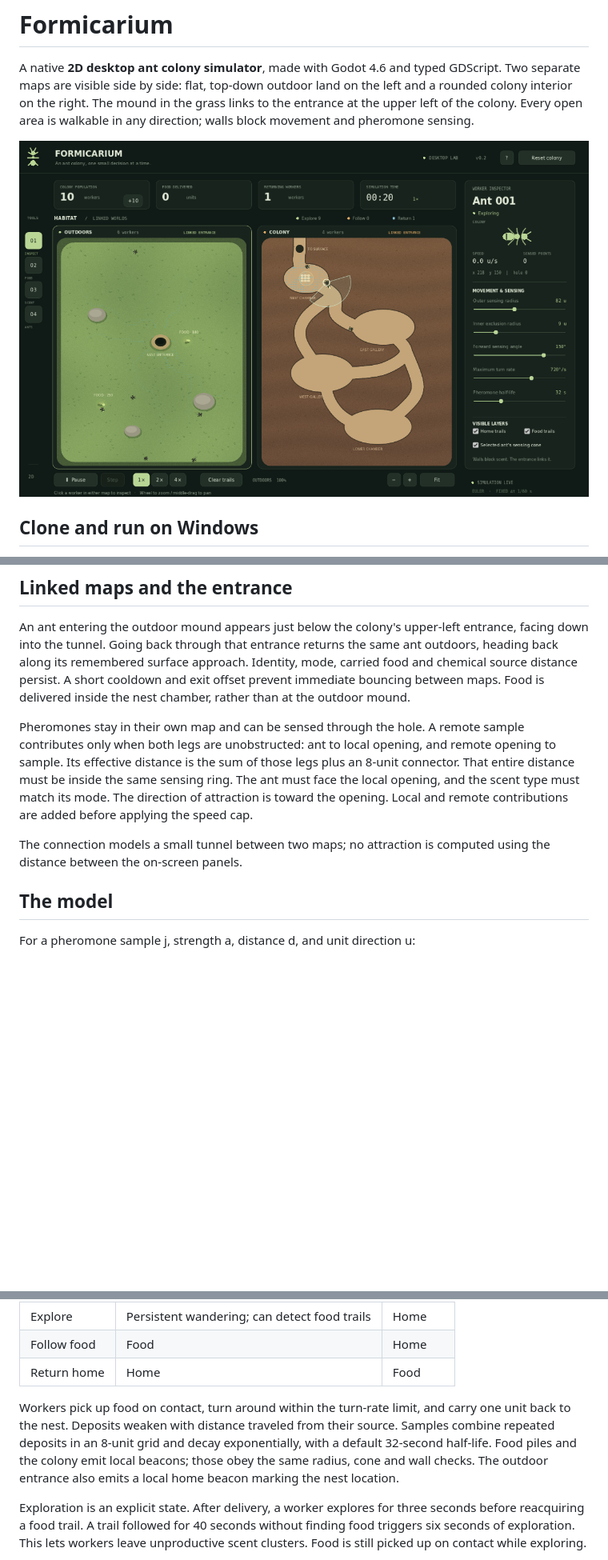
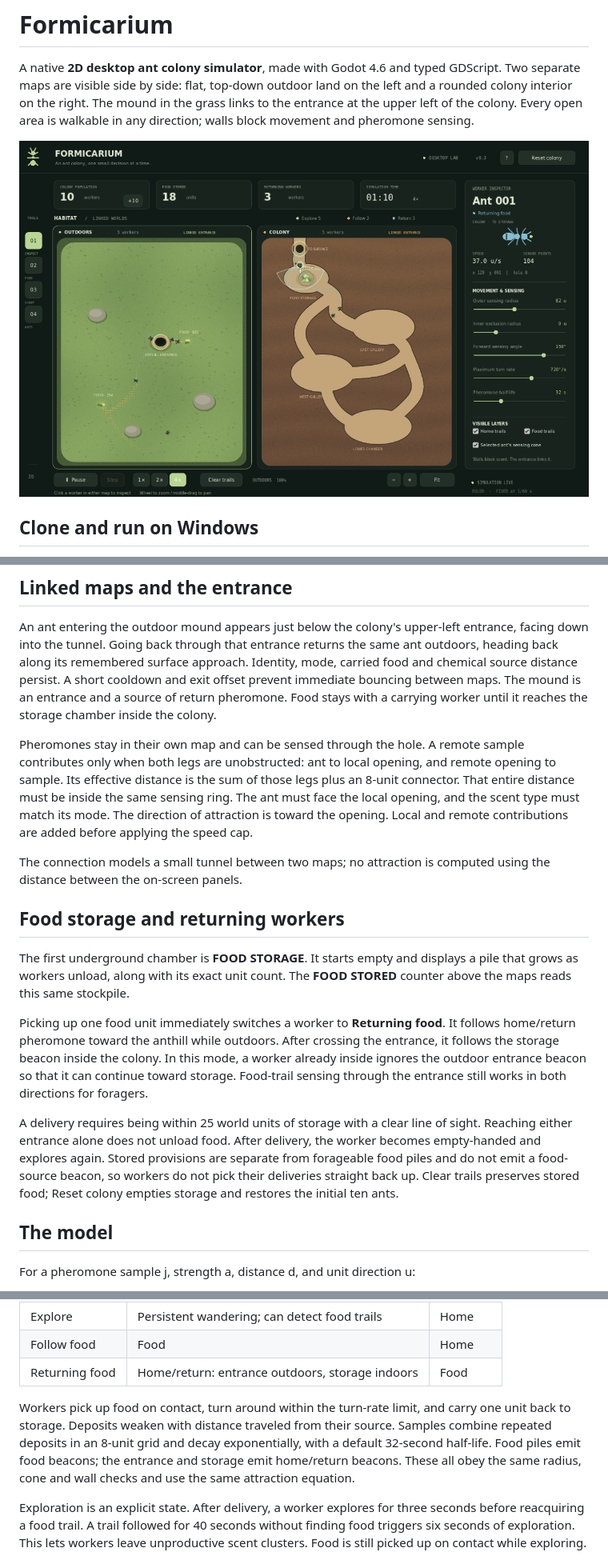
Before and after one commit to ARandomDog4708/Formicarium, a Markdown page: README.md, 3 parts joined by grey strips. Shown at 80% size. Drawn GitHub-style; pictures changed too: docs/preview.png; blank space fills up the shorter version.

Commit message:
Add colony food storage and staged return pheromone behavior

```diff
--- a/README.md
+++ b/README.md
@@ -89,7 +89,8 @@ entrance, facing down into the tunnel. Going back through that entrance
 returns the same ant outdoors, heading back along its remembered surface
 approach. Identity, mode, carried food and chemical source distance persist.
 A short cooldown and exit offset prevent immediate bouncing between maps.
-Food is delivered inside the nest chamber, rather than at the outdoor mound.
+The mound is an entrance and a source of return pheromone. Food stays with a
+carrying worker until it reaches the storage chamber inside the colony.
 
 Pheromones stay in their own map and can be sensed through the hole. A remote
 sample contributes only when both legs are unobstructed: ant to local opening,
@@ -101,6 +102,26 @@ remote contributions are added before applying the speed cap.
 
 The connection models a small tunnel between two maps; no attraction is
 computed using the distance between the on-screen panels.
+
+## Food storage and returning workers
+
+The first underground chamber is **FOOD STORAGE**. It starts empty and displays
+a pile that grows as workers unload, along with its exact unit count. The
+**FOOD STORED** counter above the maps reads this same stockpile.
+
+Picking up one food unit immediately switches a worker to **Returning food**.
+It follows home/return pheromone toward the anthill while outdoors. After
+crossing the entrance, it follows the storage beacon inside the colony. In
+this mode, a worker already inside ignores the outdoor entrance beacon so
+that it can continue toward storage. Food-trail sensing through the entrance
+still works in both directions for foragers.
+
+A delivery requires being within 25 world units of storage with a clear line
+of sight. Reaching either entrance alone does not unload food. After delivery,
+the worker becomes empty-handed and explores again. Stored provisions are
+separate from forageable food piles and do not emit a food-source beacon, so
+workers do not pick their deliveries straight back up. Clear trails preserves
+stored food; Reset colony empties storage and restores the initial ten ants.
 
 ## The model
 
@@ -122,14 +143,14 @@ The two channels share the exact same equation:
 | --- | --- | --- |
 | Explore | Persistent wandering; can detect food trails | Home |
 | Follow food | Food | Home |
-| Return home | Home | Food |
+| Returning food | Home/return: entrance outdoors, storage indoors | Food |
 
 Workers pick up food on contact, turn around within the turn-rate limit, and
-carry one unit back to the nest. Deposits weaken with distance traveled from
+carry one unit back to storage. Deposits weaken with distance traveled from
 their source. Samples combine repeated deposits in an 8-unit grid and decay
-exponentially, with a default 32-second half-life. Food piles and the colony
-emit local beacons; those obey the same radius, cone and wall checks. The
-outdoor entrance also emits a local home beacon marking the nest location.
+exponentially, with a default 32-second half-life. Food piles emit food beacons;
+the entrance and storage emit home/return beacons. These all obey the same
+radius, cone and wall checks and use the same attraction equation.
 
 Exploration is an explicit state. After delivery, a worker explores for three
 seconds before reacquiring a food trail. A trail followed for 40 seconds
```
Also changed, not shown: other parts of README.md (+5 -2 lines), VALIDATION.md (+19 -12 lines), 6 other files.
